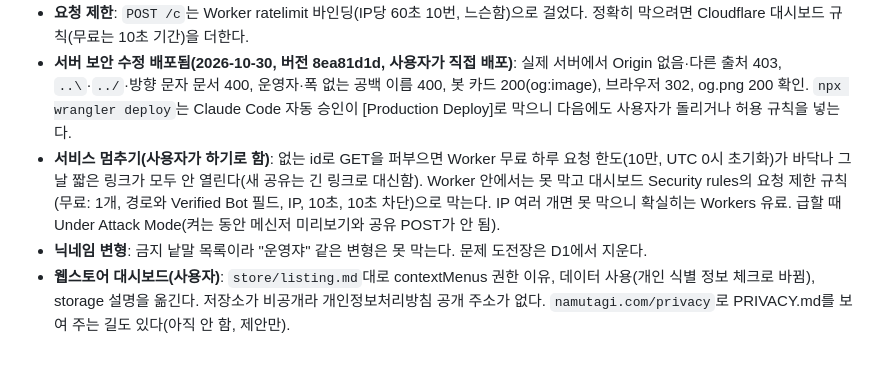
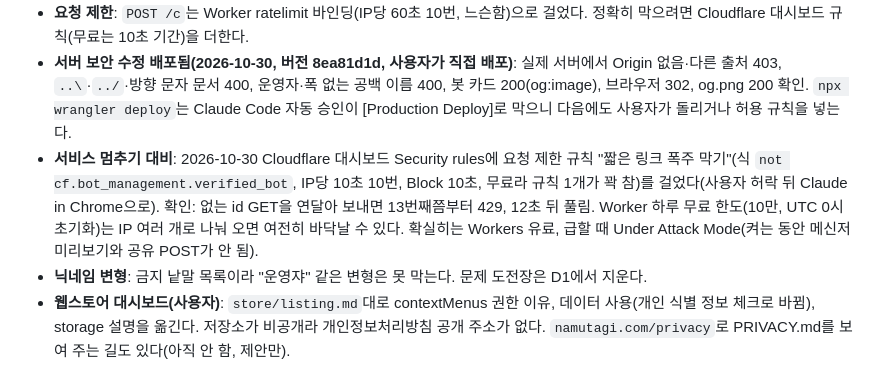
Before and after one commit to L4N14KE4/namu-tagi, a Markdown page: CLAUDE.md, the part around the change. Rendered like a GitHub page.

Commit message:
CLAUDE.md: 대시보드 요청 제한 규칙 기록
Co-Authored-By: Claude Opus 5.5 <noreply@anthropic.com>

```diff
--- a/CLAUDE.md
+++ b/CLAUDE.md
@@ -21,7 +21,7 @@ main은 2026-10-30에 보안 수정까지 푸시됨. 짧은 링크 서버는 nam
 - **사용자 확인 대기**: 미리보기 카드는 글자는 뜨는 것을 사용자가 확인했고, 그림(og:image)을 넣었다. 새 도전장 링크로 카카오톡, 디스코드에 그림이 뜨는지.
 - **요청 제한**: `POST /c`는 Worker ratelimit 바인딩(IP당 60초 10번, 느슨함)으로 걸었다. 정확히 막으려면 Cloudflare 대시보드 규칙(무료는 10초 기간)을 더한다.
 - **서버 보안 수정 배포됨(2026-10-30, 버전 8ea81d1d, 사용자가 직접 배포)**: 실제 서버에서 Origin 없음·다른 출처 403, `..\`·`../`·방향 문자 문서 400, 운영자·폭 없는 공백 이름 400, 봇 카드 200(og:image), 브라우저 302, og.png 200 확인. `npx wrangler deploy`는 Claude Code 자동 승인이 [Production Deploy]로 막으니 다음에도 사용자가 돌리거나 허용 규칙을 넣는다.
-- **서비스 멈추기(사용자가 하기로 함)**: 없는 id로 GET을 퍼부으면 Worker 무료 하루 요청 한도(10만, UTC 0시 초기화)가 바닥나 그날 짧은 링크가 모두 안 열린다(새 공유는 긴 링크로 대신함). Worker 안에서는 못 막고 대시보드 Security rules의 요청 제한 규칙(무료: 1개, 경로와 Verified Bot 필드, IP, 10초, 10초 차단)으로 막는다. IP 여러 개면 못 막으니 확실히는 Workers 유료. 급할 때 Under Attack Mode(켜는 동안 메신저 미리보기와 공유 POST가 안 됨).
+- **서비스 멈추기 대비**: 2026-10-30 Cloudflare 대시보드 Security rules에 요청 제한 규칙 "짧은 링크 폭주 막기"(식 `not cf.bot_management.verified_bot`, IP당 10초 10번, Block 10초, 무료라 규칙 1개가 꽉 참)를 걸었다(사용자 허락 뒤 Claude in Chrome으로). 확인: 없는 id GET을 연달아 보내면 13번째쯤부터 429, 12초 뒤 풀림. Worker 하루 무료 한도(10만, UTC 0시 초기화)는 IP 여러 개로 나눠 오면 여전히 바닥날 수 있다. 확실히는 Workers 유료, 급할 때 Under Attack Mode(켜는 동안 메신저 미리보기와 공유 POST가 안 됨).
 - **닉네임 변형**: 금지 낱말 목록이라 "운영쟈" 같은 변형은 못 막는다. 문제 도전장은 D1에서 지운다.
 - **웹스토어 대시보드(사용자)**: `store/listing.md`대로 contextMenus 권한 이유, 데이터 사용(개인 식별 정보 체크로 바뀜), storage 설명을 옮긴다. 저장소가 비공개라 개인정보처리방침 공개 주소가 없다. `namutagi.com/privacy`로 PRIVACY.md를 보여 주는 길도 있다(아직 안 함, 제안만).
 - **나중에**: 리더보드(서버 D1의 challenges와 익명 ID `pid` 바탕), 구글 로그인(선택 기능, 익명 ID 기록을 계정에 연결). 사용자와 논의만 했다.
```
